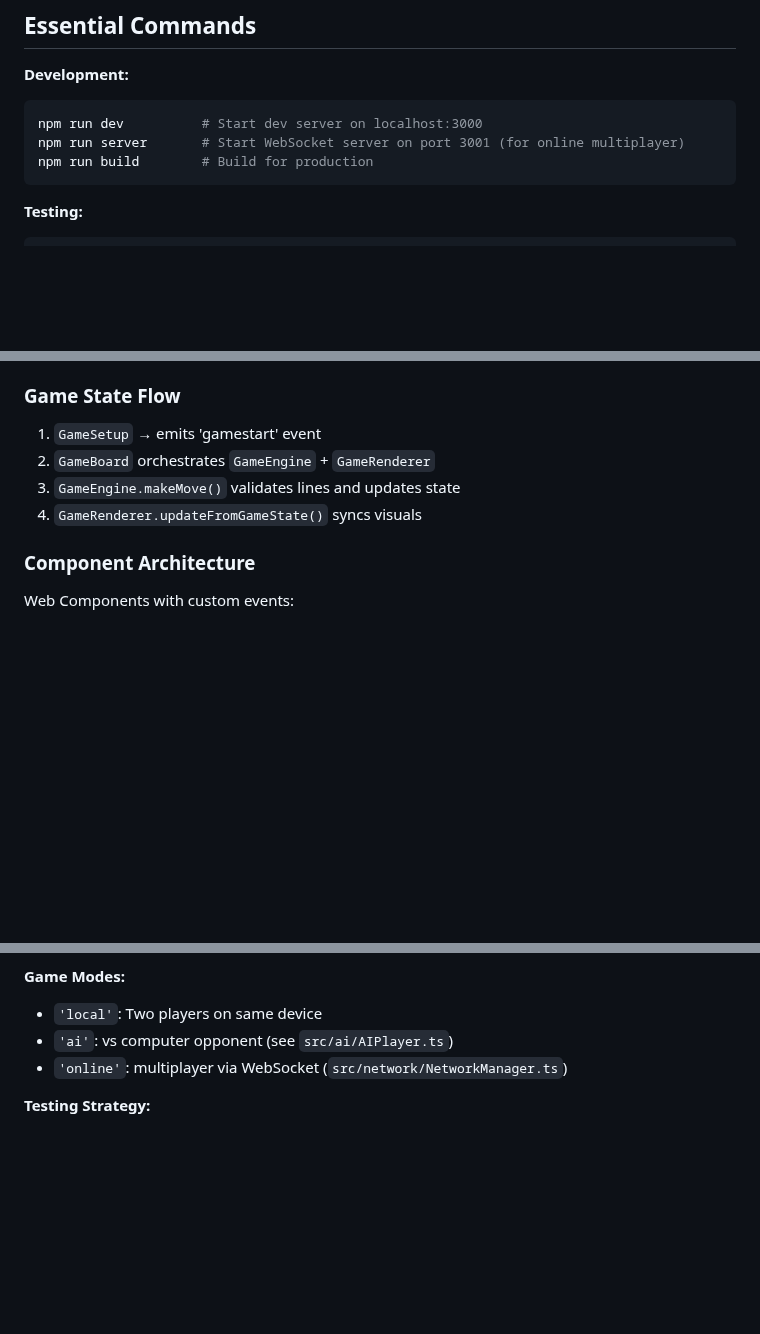
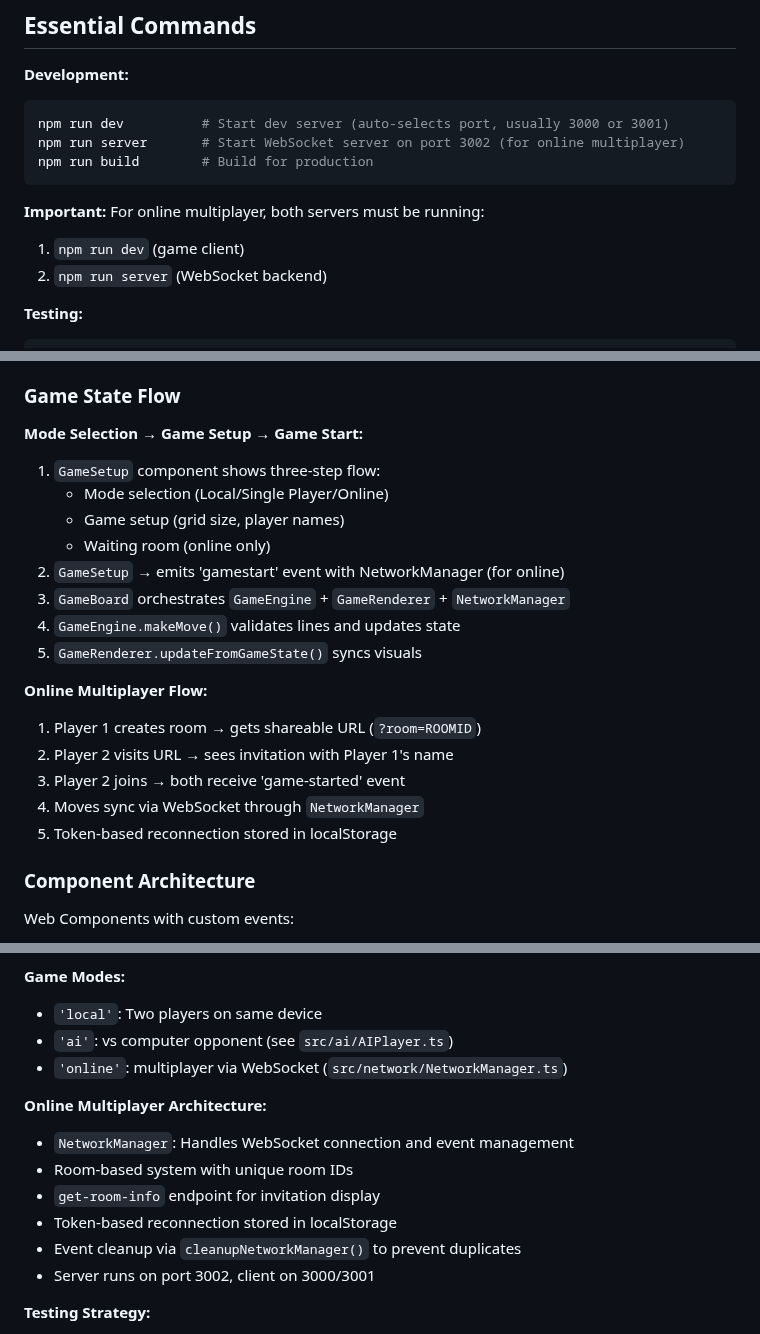
Before and after one commit to chriseppstein/dots, a Markdown page: CLAUDE.md, 3 parts joined by grey strips. Drawn GitHub-style; blank space fills up the shorter version.

Commit message:
Update CLAUDE.md with online multiplayer architecture details
- Update port information (server now runs on 3002)
- Document online multiplayer flow and architecture
- Add details about room-based system and token reconnection
- Explain NetworkManager event cleanup to prevent duplicates
- Document the three-step game setup flow
- Add note about running both servers for online play

🤖 Generated with [Claude Code](https://claude.ai/code)

Co-Authored-By: Claude <noreply@anthropic.com>

````diff
--- a/CLAUDE.md
+++ b/CLAUDE.md
@@ -6,10 +6,14 @@ This file provides guidance to Claude Code (claude.ai/code) when working with co
 
 **Development:**
 ```bash
-npm run dev          # Start dev server on localhost:3000
-npm run server       # Start WebSocket server on port 3001 (for online multiplayer)
+npm run dev          # Start dev server (auto-selects port, usually 3000 or 3001)
+npm run server       # Start WebSocket server on port 3002 (for online multiplayer)
 npm run build        # Build for production
 ```
+
+**Important:** For online multiplayer, both servers must be running:
+1. `npm run dev` (game client)
+2. `npm run server` (WebSocket backend)
 
 **Testing:**
 ```bash
@@ -39,10 +43,23 @@ Three.js-based renderer with:
 - Configurable square opacity via `setSquareOpacity()`
 
 ### Game State Flow
-1. `GameSetup` → emits 'gamestart' event
-2. `GameBoard` orchestrates `GameEngine` + `GameRenderer`
-3. `GameEngine.makeMove()` validates lines and updates state
-4. `GameRenderer.updateFromGameState()` syncs visuals
+
+**Mode Selection → Game Setup → Game Start:**
+1. `GameSetup` component shows three-step flow:
+   - Mode selection (Local/Single Player/Online)
+   - Game setup (grid size, player names)
+   - Waiting room (online only)
+2. `GameSetup` → emits 'gamestart' event with NetworkManager (for online)
+3. `GameBoard` orchestrates `GameEngine` + `GameRenderer` + `NetworkManager`
+4. `GameEngine.makeMove()` validates lines and updates state
+5. `GameRenderer.updateFromGameState()` syncs visuals
+
+**Online Multiplayer Flow:**
+1. Player 1 creates room → gets shareable URL (`?room=ROOMID`)
+2. Player 2 visits URL → sees invitation with Player 1's name
+3. Player 2 joins → both receive 'game-started' event
+4. Moves sync via WebSocket through `NetworkManager`
+5. Token-based reconnection stored in localStorage
 
 ### Component Architecture
 Web Components with custom events:
@@ -63,6 +80,14 @@ Adjacent cubes share faces. The `countUniqueFacesForPlayer()` method uses corner
 - `'local'`: Two players on same device
 - `'ai'`: vs computer opponent (see `src/ai/AIPlayer.ts`)
 - `'online'`: multiplayer via WebSocket (`src/network/NetworkManager.ts`)
+
+**Online Multiplayer Architecture:**
+- `NetworkManager`: Handles WebSocket connection and event management
+- Room-based system with unique room IDs
+- `get-room-info` endpoint for invitation display
+- Token-based reconnection stored in localStorage
+- Event cleanup via `cleanupNetworkManager()` to prevent duplicates
+- Server runs on port 3002, client on 3000/3001
 
 **Testing Strategy:**
 - Comprehensive test coverage for game logic, line validation, scoring
````
